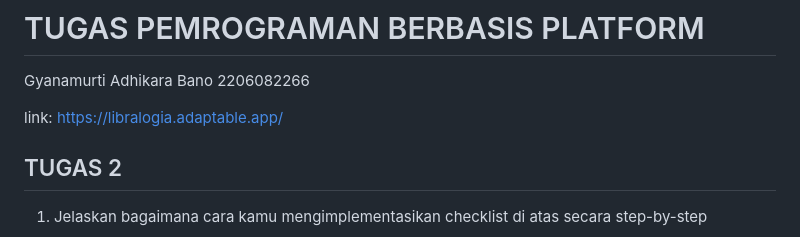
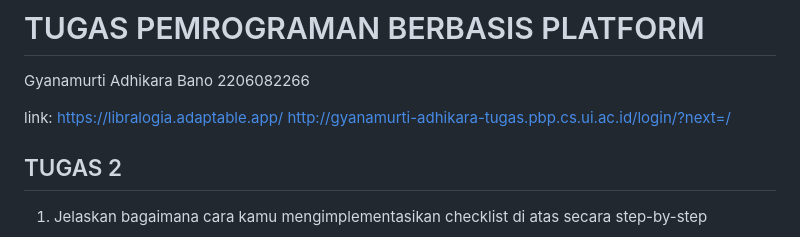
Before and after one commit to Gyan-Bano/tugas-pbp-gyan, a Markdown page: README.md, the part around the change. Rendered like a GitHub page.

```diff
--- a/README.md
+++ b/README.md
@@ -3,6 +3,7 @@ Gyanamurti Adhikara Bano
 2206082266
 
 link: https://libralogia.adaptable.app/
+http://gyanamurti-adhikara-tugas.pbp.cs.ui.ac.id/login/?next=/
 
 ## TUGAS 2
 1. Jelaskan bagaimana cara kamu mengimplementasikan checklist di atas secara step-by-step
```
